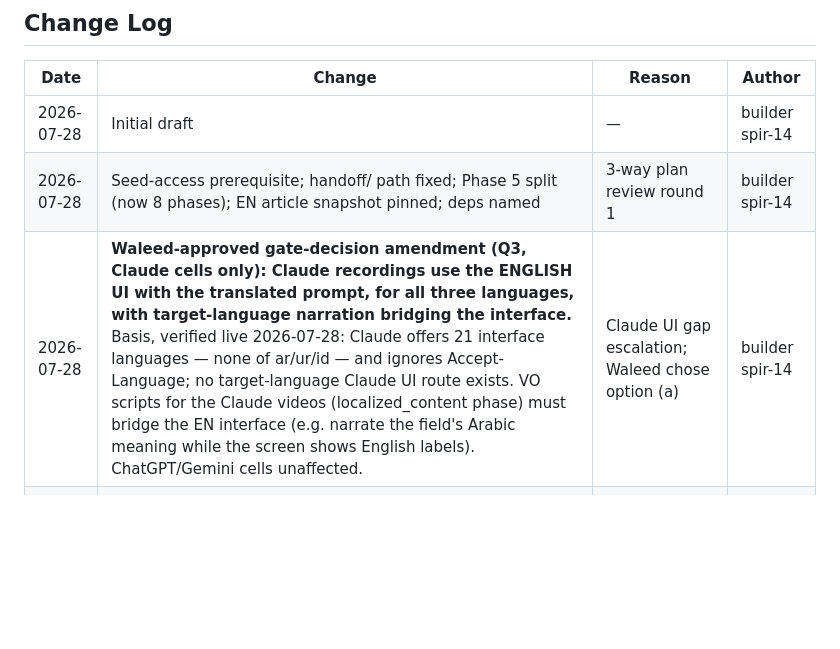
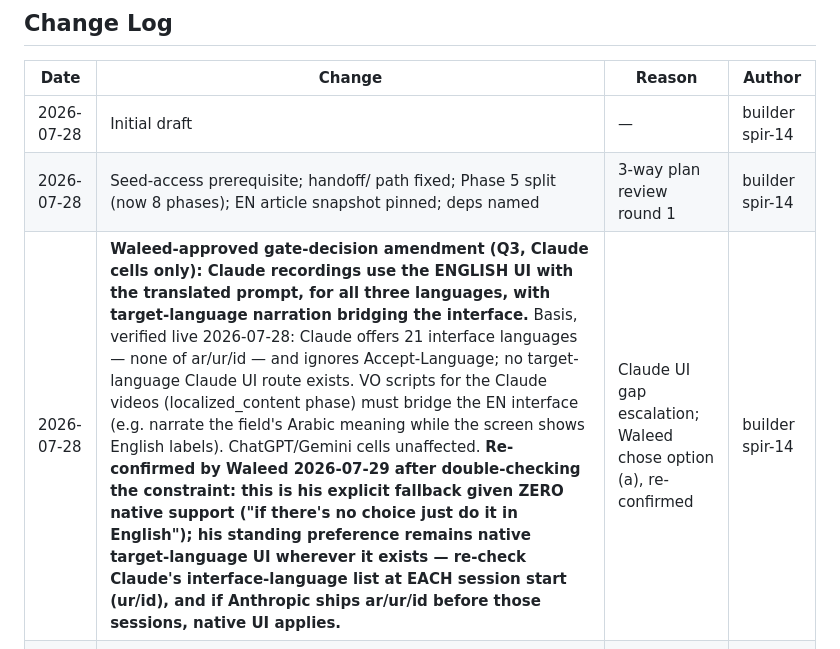
Before and after one commit to iaser-ai/jaleesbench, a Markdown page: codev/plans/14-multilingual-companion-prompt-.md, the part around the change. Rendered like a GitHub page; blank space fills up the shorter version.

```diff
--- a/codev/plans/14-multilingual-companion-prompt-.md
+++ b/codev/plans/14-multilingual-companion-prompt-.md
@@ -638,7 +638,7 @@ fail-fast config validation.
 |------|--------|--------|--------|
 | 2026-07-28 | Initial draft | — | builder spir-14 |
 | 2026-07-28 | Seed-access prerequisite; handoff/ path fixed; Phase 5 split (now 8 phases); EN article snapshot pinned; deps named | 3-way plan review round 1 | builder spir-14 |
-| 2026-07-28 | **Waleed-approved gate-decision amendment (Q3, Claude cells only): Claude recordings use the ENGLISH UI with the translated prompt, for all three languages, with target-language narration bridging the interface.** Basis, verified live 2026-07-28: Claude offers 21 interface languages — none of ar/ur/id — and ignores Accept-Language; no target-language Claude UI route exists. VO scripts for the Claude videos (localized_content phase) must bridge the EN interface (e.g. narrate the field's Arabic meaning while the screen shows English labels). ChatGPT/Gemini cells unaffected. | Claude UI gap escalation; Waleed chose option (a) | builder spir-14 |
+| 2026-07-28 | **Waleed-approved gate-decision amendment (Q3, Claude cells only): Claude recordings use the ENGLISH UI with the translated prompt, for all three languages, with target-language narration bridging the interface.** Basis, verified live 2026-07-28: Claude offers 21 interface languages — none of ar/ur/id — and ignores Accept-Language; no target-language Claude UI route exists. VO scripts for the Claude videos (localized_content phase) must bridge the EN interface (e.g. narrate the field's Arabic meaning while the screen shows English labels). ChatGPT/Gemini cells unaffected. **Re-confirmed by Waleed 2026-07-29 after double-checking the constraint: this is his explicit fallback given ZERO native support ("if there's no choice just do it in English"); his standing preference remains native target-language UI wherever it exists — re-check Claude's interface-language list at EACH session start (ur/id), and if Anthropic ships ar/ur/id before those sessions, native UI applies.** | Claude UI gap escalation; Waleed chose option (a), re-confirmed | builder spir-14 |
 | 2026-07-28 | **Architect-approved deviation (Waleed directive): article-TEXT work pulled forward into the recordings phase's schedule slack** — EN snapshot pinned + per-language article translation/review/handoff run now (ar first, piecewise via architect relay; video-links line omitted with 'localized videos pending' note). Phase 8 becomes completion+verification (GIFs, video links, acknowledgements). Phase structure and porch state unchanged. | Waleed directive relayed 2026-07-28; prep-now-land-later approved | builder spir-14 |
 
 ## Notes
```
Also changed, not shown: apps/companion-pipeline/README.md (+8 -0 lines).
